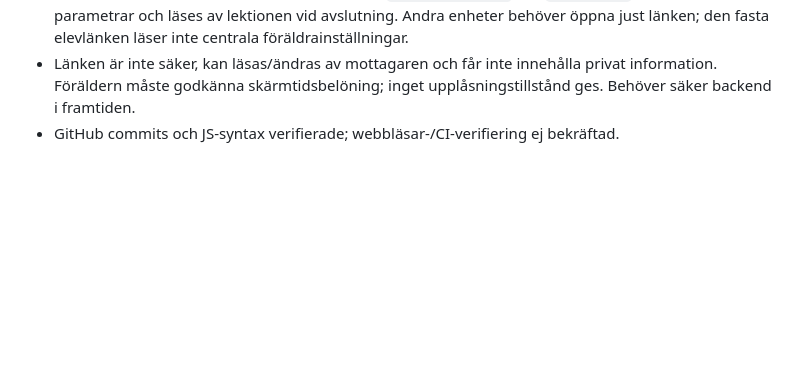
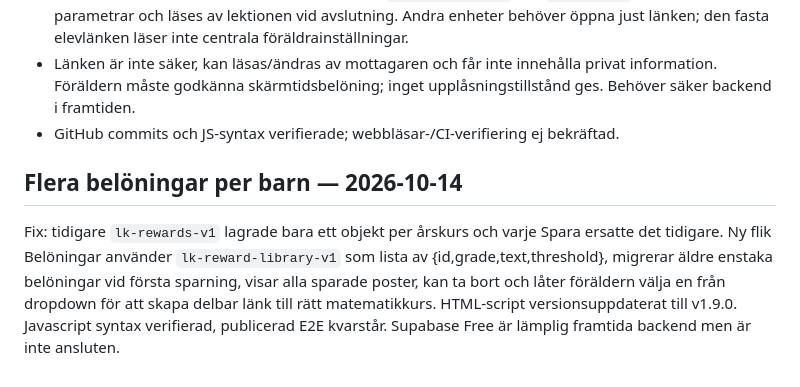
Before and after one commit to gergins/larkompassen, a Markdown page: docs/PROJECT_MEMORY.md, the part around the change. GitHub-like rendering; blank space fills up the shorter version.

Commit message:
Document multi-reward library fix and E2E limitation

```diff
--- a/docs/PROJECT_MEMORY.md
+++ b/docs/PROJECT_MEMORY.md
@@ -108,3 +108,7 @@ Användaren rapporterade att valet av antal frågor i Föräldraläge inte synte
 - Föräldern väljer belöningstext/tröskel per årskurs och sparar lokalt, därefter väljer årskurs, övning och antal frågor och skapar en delbar övningslänk. `rewardThreshold` och `rewardText` förs över som URL-parametrar och läses av lektionen vid avslutning. Andra enheter behöver öppna just länken; den fasta elevlänken läser inte centrala föräldrainställningar.
 - Länken är inte säker, kan läsas/ändras av mottagaren och får inte innehålla privat information. Föräldern måste godkänna skärmtidsbelöning; inget upplåsningstillstånd ges. Behöver säker backend i framtiden.
 - GitHub commits och JS-syntax verifierade; webbläsar-/CI-verifiering ej bekräftad.
+
+
+## Flera belöningar per barn — 2026-10-14
+Fix: tidigare `lk-rewards-v1` lagrade bara ett objekt per årskurs och varje Spara ersatte det tidigare. Ny flik Belöningar använder `lk-reward-library-v1` som lista av {id,grade,text,threshold}, migrerar äldre enstaka belöningar vid första sparning, visar alla sparade poster, kan ta bort och låter föräldern välja en från dropdown för att skapa delbar länk till rätt matematikkurs. HTML-script versionsuppdaterat till v1.9.0. Javascript syntax verifierad, publicerad E2E kvarstår. Supabase Free är lämplig framtida backend men är inte ansluten.
```
